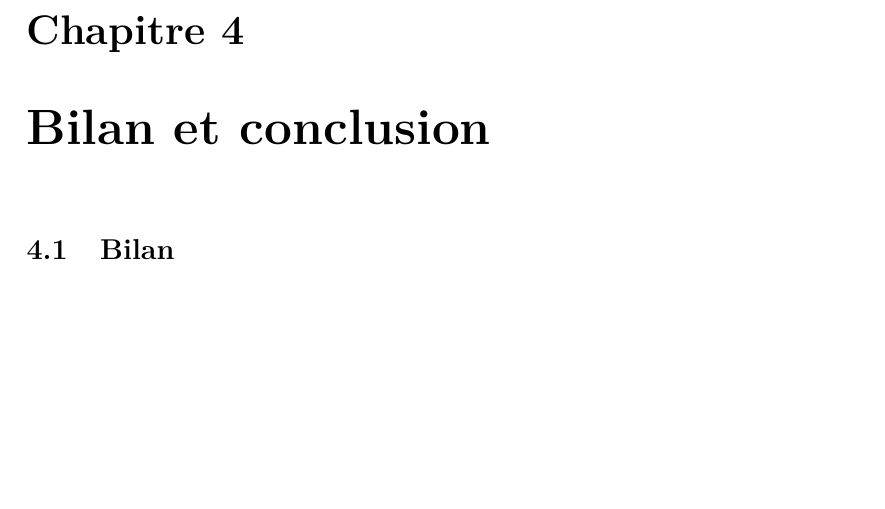
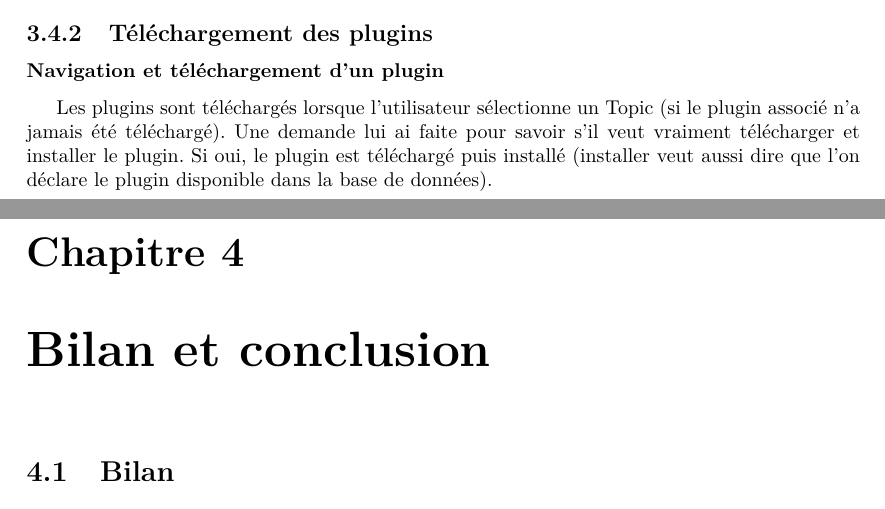
Before and after one commit to jponcy/pepitMobil-rapport, a LaTeX document (rapport.tex, which reads importation_plugin_sprint4.tex): part of page 23 of 34 before the commit and two parts of pages 22 and 23 of 34 after it, the two joined at a grey line, cut at the place of the change, the shorter picture padded with empty space. Compiled offline with pdfLaTeX.

Commit message:
création/ajout du fichier ainsi que ses liens + partie navigation/telechargement d'un plugin - #63

```diff
--- /dev/null
+++ b/importation_plugin_sprint4.tex
@@ -0,0 +1,3 @@
+\subsubsection{Navigation et téléchargement d'un plugin}
+Les \plugin s sont téléchargés lorsque l'utilisateur sélectionne un Topic (si le \plugin{} associé n'a jamais été téléchargé). Une demande lui ai faite pour savoir s'il veut vraiment télécharger et installer le plugin.
+Si oui, le plugin est téléchargé puis installé (installer veut aussi dire que l'on déclare le plugin disponible dans la \bdd{}).
--- a/rapport.tex
+++ b/rapport.tex
@@ -179,6 +179,10 @@ Ces tâches sont détaillées ci-dessous. Après leur réalisation, une seconde
 \label{profils}
 \input{profils}
 
+\subsection{Téléchargement des plugins}
+\label{importation_plugin_sprint4}
+\input{importation_plugin_sprint4}
+
 %%%%%%%%%%%%%%%%%%%%%%%%%%%%%%%%%%%%%%%%%%%%%%%%%%%%%%%%%% Chap :
 \chapter{Bilan et conclusion}
 %% ************************************************** %
```
